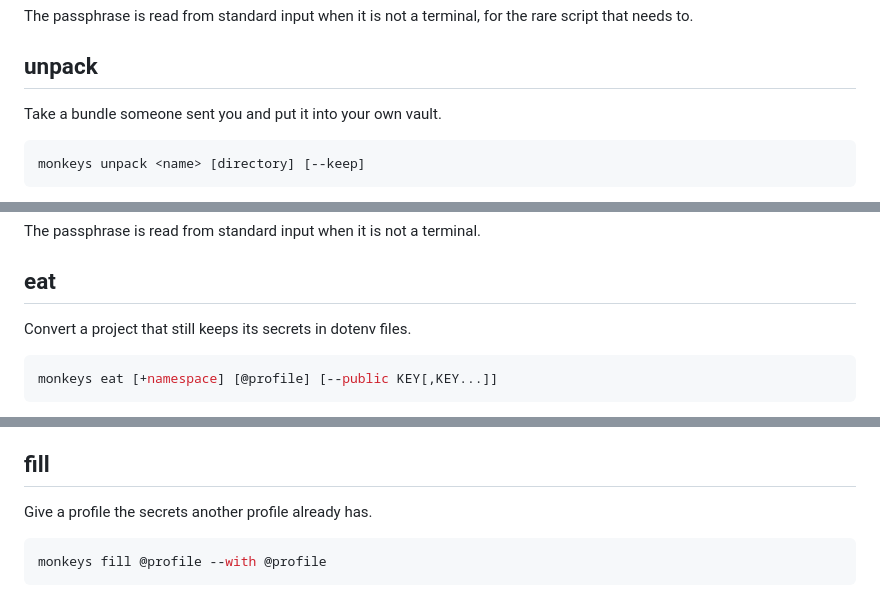
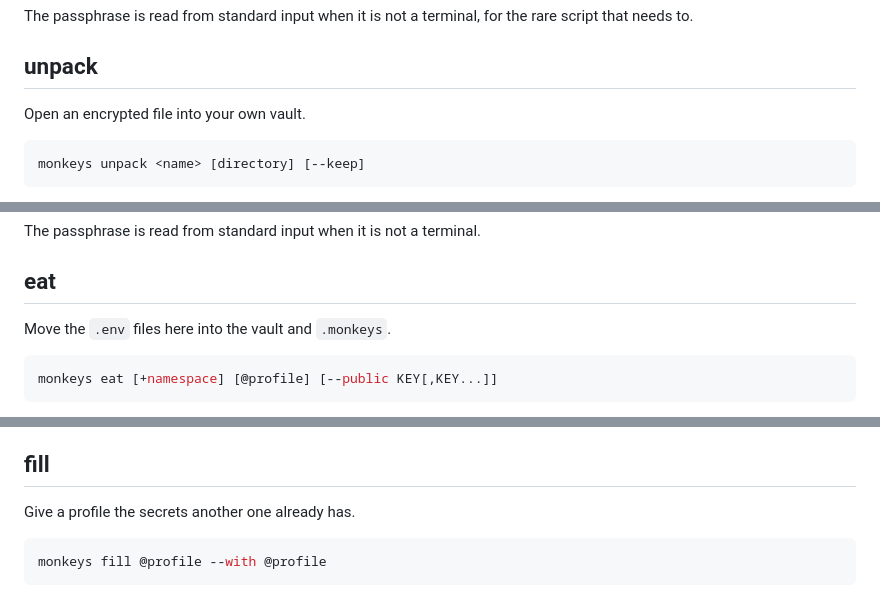
Before and after one commit to eastriverlee/keyenv, a Markdown page: DOCS.md, 3 parts joined by grey strips. GitHub-like rendering.

````diff
--- a/DOCS.md
+++ b/DOCS.md
@@ -1300,7 +1300,7 @@ rare script that needs to.
 
 ## unpack
 
-Take a bundle someone sent you and put it into your own vault.
+Open an encrypted file into your own vault.
 
 ```sh
 monkeys unpack <name> [directory] [--keep]
@@ -1361,7 +1361,7 @@ The passphrase is read from standard input when it is not a terminal.
 
 ## eat
 
-Convert a project that still keeps its secrets in dotenv files.
+Move the `.env` files here into the vault and `.monkeys`.
 
 ```sh
 monkeys eat [+namespace] [@profile] [--public KEY[,KEY...]]
@@ -1650,7 +1650,7 @@ it wrong.
 
 ## fill
 
-Give a profile the secrets another profile already has.
+Give a profile the secrets another one already has.
 
 ```sh
 monkeys fill @profile --with @profile
````
Also changed, not shown: other parts of DOCS.md (+10 -10 lines).
